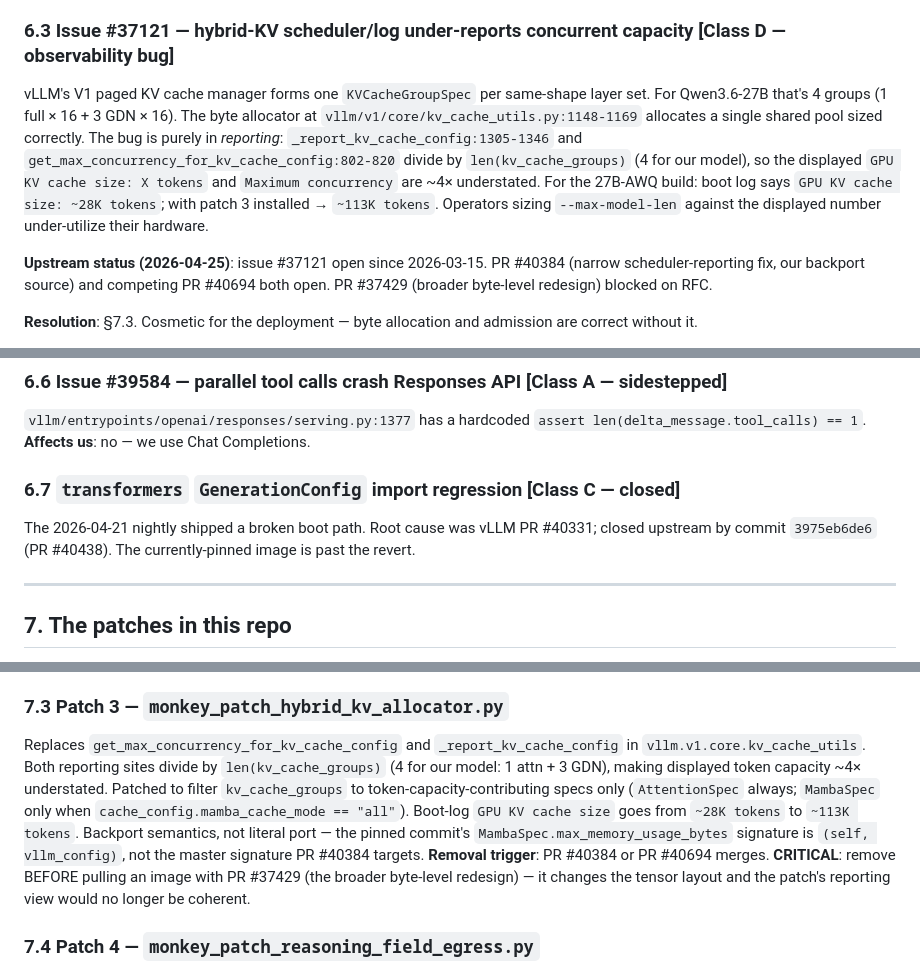
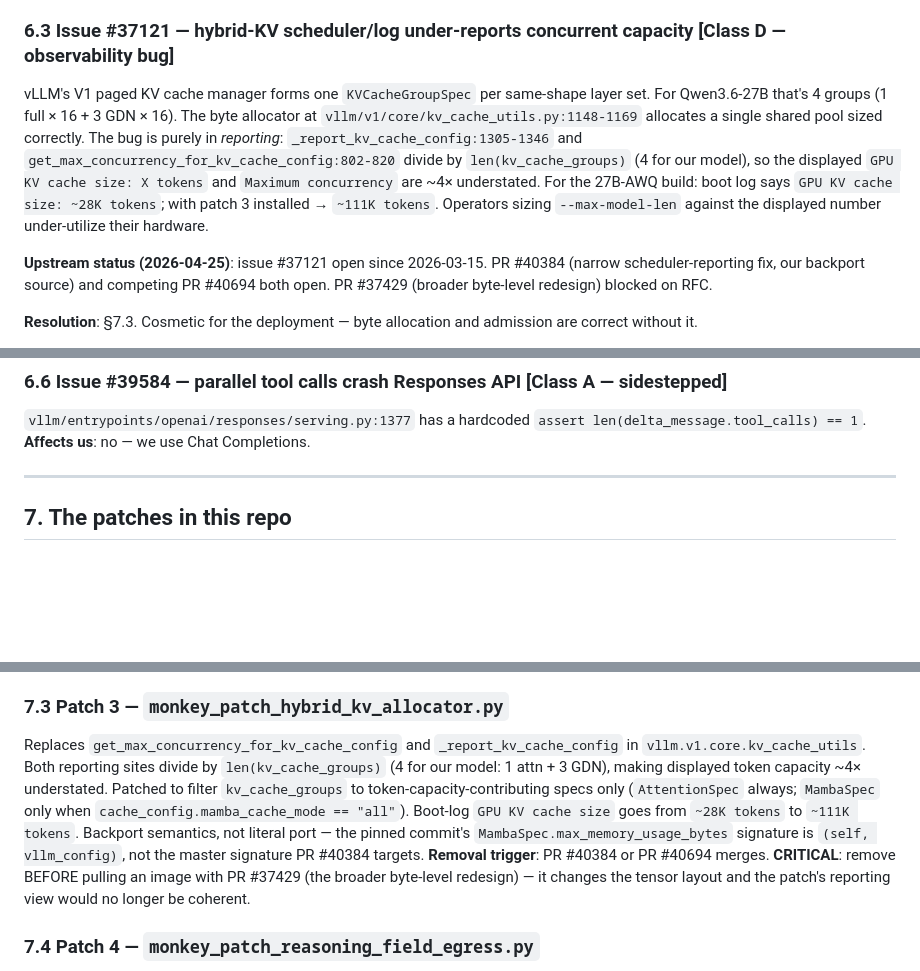
Before and after one commit to BigBIueWhale/qwen_36_agent_setup, a Markdown page: README.md, 3 parts joined by grey strips. GitHub-like rendering; blank space fills up the shorter version.

```diff
--- a/README.md
+++ b/README.md
@@ -207,7 +200,7 @@ Each issue below is classified as **A**. Runtime bug, **B**. Model OOD failure,
 
 ### 6.3 Issue #37121 — hybrid-KV scheduler/log under-reports concurrent capacity [Class D — observability bug]
 
-vLLM's V1 paged KV cache manager forms one `KVCacheGroupSpec` per same-shape layer set. For Qwen3.6-27B that's 4 groups (1 full × 16 + 3 GDN × 16). The byte allocator at `vllm/v1/core/kv_cache_utils.py:1148-1169` allocates a single shared pool sized correctly. The bug is purely in *reporting*: `_report_kv_cache_config:1305-1346` and `get_max_concurrency_for_kv_cache_config:802-820` divide by `len(kv_cache_groups)` (4 for our model), so the displayed `GPU KV cache size: X tokens` and `Maximum concurrency` are ~4× understated. For the 27B-AWQ build: boot log says `GPU KV cache size: ~28K tokens`; with patch 3 installed → `~113K tokens`. Operators sizing `--max-model-len` against the displayed number under-utilize their hardware.
+vLLM's V1 paged KV cache manager forms one `KVCacheGroupSpec` per same-shape layer set. For Qwen3.6-27B that's 4 groups (1 full × 16 + 3 GDN × 16). The byte allocator at `vllm/v1/core/kv_cache_utils.py:1148-1169` allocates a single shared pool sized correctly. The bug is purely in *reporting*: `_report_kv_cache_config:1305-1346` and `get_max_concurrency_for_kv_cache_config:802-820` divide by `len(kv_cache_groups)` (4 for our model), so the displayed `GPU KV cache size: X tokens` and `Maximum concurrency` are ~4× understated. For the 27B-AWQ build: boot log says `GPU KV cache size: ~28K tokens`; with patch 3 installed → `~111K tokens`. Operators sizing `--max-model-len` against the displayed number under-utilize their hardware.
 
 **Upstream status (2026-04-25)**: issue #37121 open since 2026-03-15. PR #40384 (narrow scheduler-reporting fix, our backport source) and competing PR #40694 both open. PR #37429 (broader byte-level redesign) blocked on RFC.
 
@@ -228,10 +221,6 @@ Qwen3.6 occasionally emits `<tool_call>...</tool_call>` markup inside `<think>..
 ### 6.6 Issue #39584 — parallel tool calls crash Responses API [Class A — sidestepped]
 
 `vllm/entrypoints/openai/responses/serving.py:1377` has a hardcoded `assert len(delta_message.tool_calls) == 1`. **Affects us**: no — we use Chat Completions.
-
-### 6.7 `transformers` `GenerationConfig` import regression [Class C — closed]
-
-The 2026-04-21 nightly shipped a broken boot path. Root cause was vLLM PR #40331; closed upstream by commit `3975eb6de6` (PR #40438). The currently-pinned image is past the revert.
 
 ---
 
@@ -261,7 +250,7 @@ Replaces `Qwen3CoderToolParser._parse_xml_function_call` to use `str.find(">")`
 
 ### 7.3 Patch 3 — `monkey_patch_hybrid_kv_allocator.py`
 
-Replaces `get_max_concurrency_for_kv_cache_config` and `_report_kv_cache_config` in `vllm.v1.core.kv_cache_utils`. Both reporting sites divide by `len(kv_cache_groups)` (4 for our model: 1 attn + 3 GDN), making displayed token capacity ~4× understated. Patched to filter `kv_cache_groups` to token-capacity-contributing specs only (`AttentionSpec` always; `MambaSpec` only when `cache_config.mamba_cache_mode == "all"`). Boot-log `GPU KV cache size` goes from `~28K tokens` to `~113K tokens`. Backport semantics, not literal port — the pinned commit's `MambaSpec.max_memory_usage_bytes` signature is `(self, vllm_config)`, not the master signature PR #40384 targets. **Removal trigger**: PR #40384 or PR #40694 merges. **CRITICAL**: remove BEFORE pulling an image with PR #37429 (the broader byte-level redesign) — it changes the tensor layout and the patch's reporting view would no longer be coherent.
+Replaces `get_max_concurrency_for_kv_cache_config` and `_report_kv_cache_config` in `vllm.v1.core.kv_cache_utils`. Both reporting sites divide by `len(kv_cache_groups)` (4 for our model: 1 attn + 3 GDN), making displayed token capacity ~4× understated. Patched to filter `kv_cache_groups` to token-capacity-contributing specs only (`AttentionSpec` always; `MambaSpec` only when `cache_config.mamba_cache_mode == "all"`). Boot-log `GPU KV cache size` goes from `~28K tokens` to `~111K tokens`. Backport semantics, not literal port — the pinned commit's `MambaSpec.max_memory_usage_bytes` signature is `(self, vllm_config)`, not the master signature PR #40384 targets. **Removal trigger**: PR #40384 or PR #40694 merges. **CRITICAL**: remove BEFORE pulling an image with PR #37429 (the broader byte-level redesign) — it changes the tensor layout and the patch's reporting view would no longer be coherent.
 
 ### 7.4 Patch 4 — `monkey_patch_reasoning_field_egress.py`
 
```
Also changed, not shown: other parts of README.md (+19 -32 lines).
